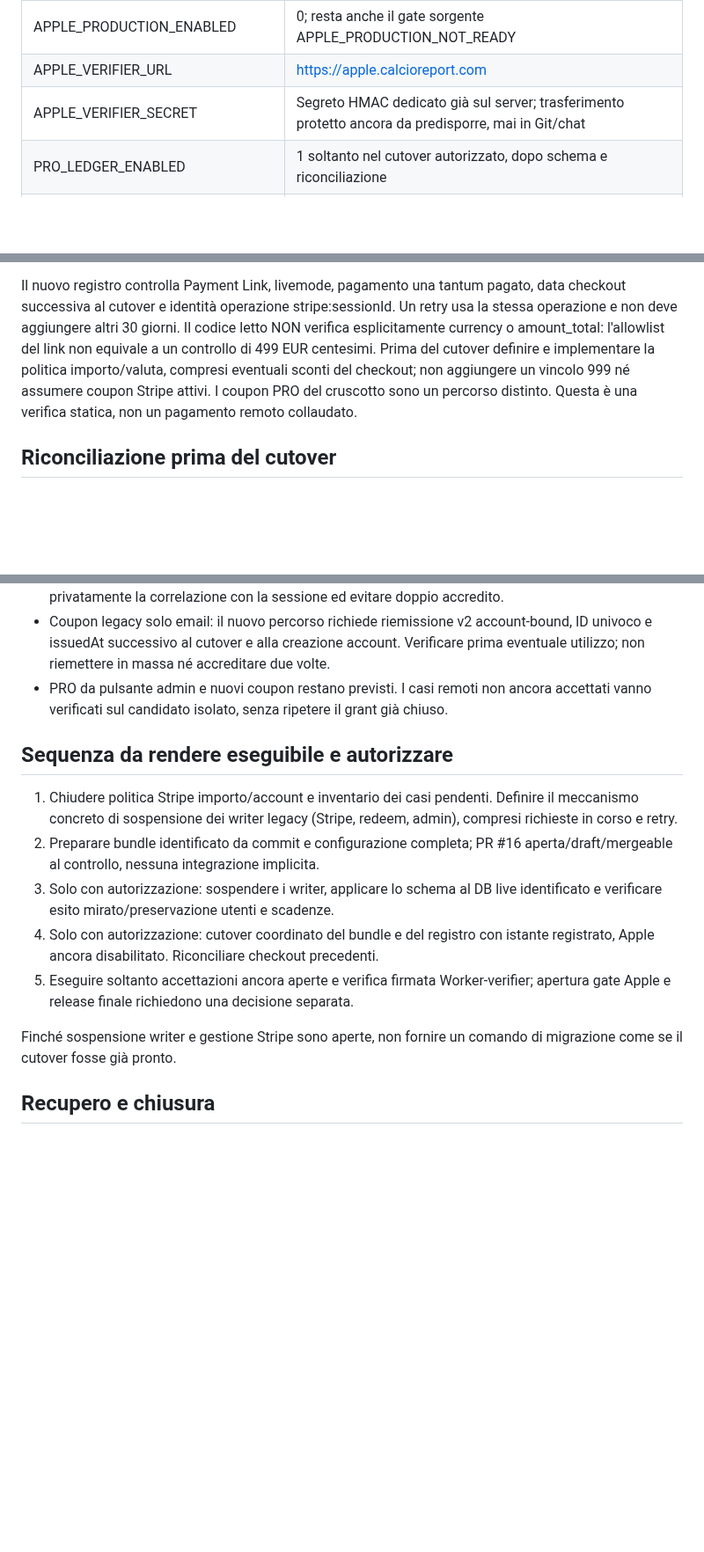
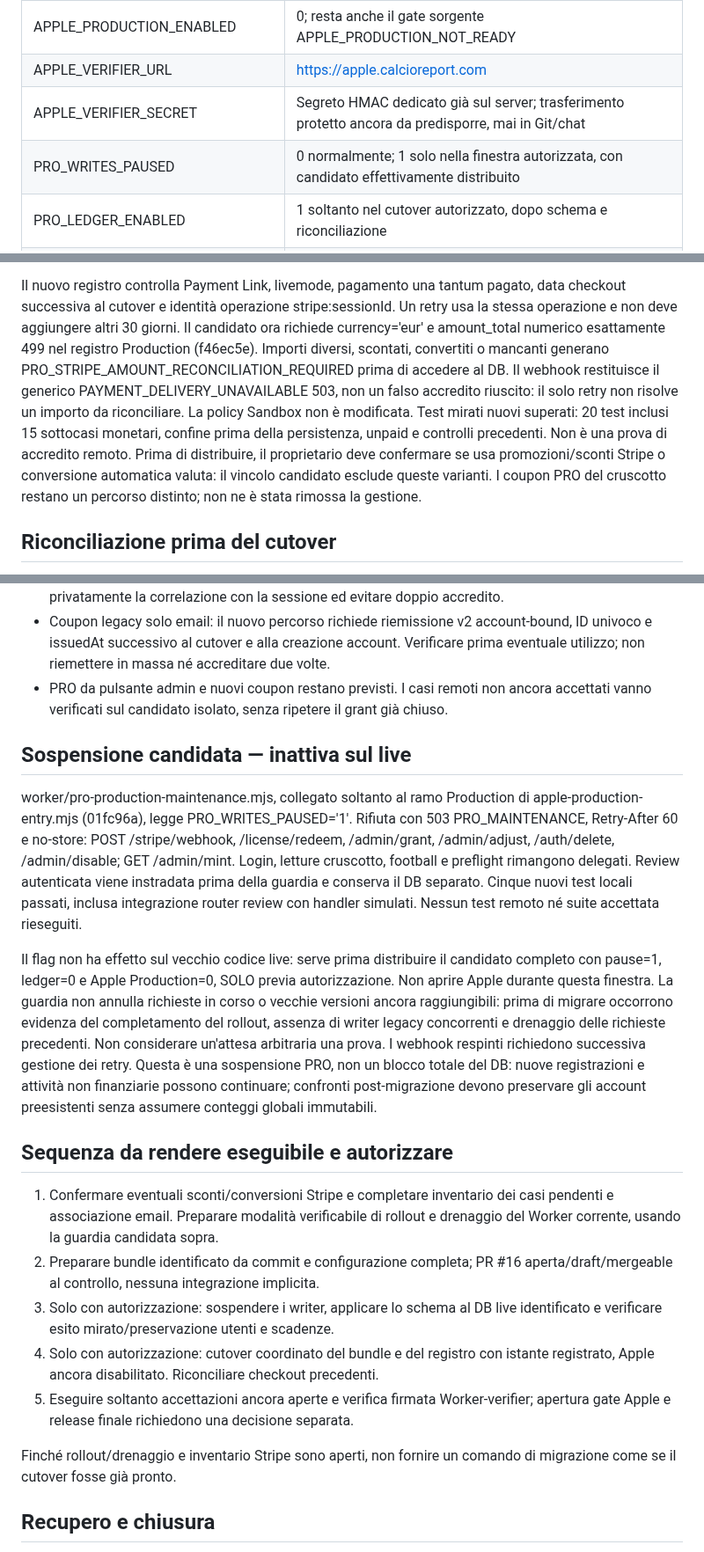
Before and after one commit to CiccioGamer00/calcio_report, a Markdown page: docs/production-cutover.md, 3 parts joined by grey strips. Shown at 88% size. Rendered like a GitHub page; blank space fills up the shorter version.

Commit message:
docs: define candidate price policy and staged PRO maintenance cutover

```diff
--- a/docs/production-cutover.md
+++ b/docs/production-cutover.md
@@ -42,6 +42,7 @@ mai un rilancio alla cieca. Il test SQLite già superato non è una migrazione D
 | APPLE_PRODUCTION_ENABLED | 0; resta anche il gate sorgente APPLE_PRODUCTION_NOT_READY |
 | APPLE_VERIFIER_URL | https://apple.calcioreport.com |
 | APPLE_VERIFIER_SECRET | Segreto HMAC dedicato già sul server; trasferimento protetto ancora da predisporre, mai in Git/chat |
+| PRO_WRITES_PAUSED | 0 normalmente; 1 solo nella finestra autorizzata, con candidato effettivamente distribuito |
 | PRO_LEDGER_ENABLED | 1 soltanto nel cutover autorizzato, dopo schema e riconciliazione |
 | PRO_LEDGER_CUTOVER_MS | Istante positivo non futuro fissato al cutover, poi immutato; non inventare ora |
 | STRIPE_PRO_PAYMENT_LINK_ID | plink_1T6a4ZLCMe9gtpTW2ticsWmF |
@@ -79,12 +80,17 @@ atteso; serve riconciliazione esplicita, senza creare account automaticamente.
 Il nuovo registro controlla Payment Link, livemode, pagamento una tantum pagato,
 data checkout successiva al cutover e identità operazione stripe:sessionId.
 Un retry usa la stessa operazione e non deve aggiungere altri 30 giorni.
-Il codice letto NON verifica esplicitamente currency o amount_total:
-l'allowlist del link non equivale a un controllo di 499 EUR centesimi.
-Prima del cutover definire e implementare la politica importo/valuta, compresi
-eventuali sconti del checkout; non aggiungere un vincolo 999 né assumere coupon
-Stripe attivi. I coupon PRO del cruscotto sono un percorso distinto.
-Questa è una verifica statica, non un pagamento remoto collaudato.
+Il candidato ora richiede currency='eur' e amount_total numerico esattamente 499
+nel registro Production (f46ec5e). Importi diversi, scontati, convertiti o mancanti
+generano PRO_STRIPE_AMOUNT_RECONCILIATION_REQUIRED prima di accedere al DB.
+Il webhook restituisce il generico PAYMENT_DELIVERY_UNAVAILABLE 503, non un
+falso accredito riuscito: il solo retry non risolve un importo da riconciliare.
+La policy Sandbox non è modificata. Test mirati nuovi superati: 20 test inclusi
+15 sottocasi monetari, confine prima della persistenza, unpaid e controlli precedenti.
+Non è una prova di accredito remoto. Prima di distribuire, il proprietario deve
+confermare se usa promozioni/sconti Stripe o conversione automatica valuta:
+il vincolo candidato esclude queste varianti. I coupon PRO del cruscotto
+restano un percorso distinto; non ne è stata rimossa la gestione.
 
 ## Riconciliazione prima del cutover
 
@@ -103,11 +109,34 @@ Questa è una verifica statica, non un pagamento remoto collaudato.
 - PRO da pulsante admin e nuovi coupon restano previsti. I casi remoti non ancora
   accettati vanno verificati sul candidato isolato, senza ripetere il grant già chiuso.
 
+## Sospensione candidata — inattiva sul live
+
+worker/pro-production-maintenance.mjs, collegato soltanto al ramo Production
+di apple-production-entry.mjs (01fc96a), legge PRO_WRITES_PAUSED='1'.
+Rifiuta con 503 PRO_MAINTENANCE, Retry-After 60 e no-store:
+POST /stripe/webhook, /license/redeem, /admin/grant, /admin/adjust,
+/auth/delete, /admin/disable; GET /admin/mint.
+Login, letture cruscotto, football e preflight rimangono delegati.
+Review autenticata viene instradata prima della guardia e conserva il DB separato.
+Cinque nuovi test locali passati, inclusa integrazione router review con handler
+simulati. Nessun test remoto né suite accettata rieseguiti.
+
+Il flag non ha effetto sul vecchio codice live: serve prima distribuire il
+candidato completo con pause=1, ledger=0 e Apple Production=0, SOLO previa
+autorizzazione. Non aprire Apple durante questa finestra. La guardia non annulla
+richieste in corso o vecchie versioni ancora raggiungibili: prima di migrare
+occorrono evidenza del completamento del rollout, assenza di writer legacy
+concorrenti e drenaggio delle richieste precedenti. Non considerare un'attesa
+arbitraria una prova. I webhook respinti richiedono successiva gestione dei retry.
+Questa è una sospensione PRO, non un blocco totale del DB: nuove registrazioni
+e attività non finanziarie possono continuare; confronti post-migrazione devono
+preservare gli account preesistenti senza assumere conteggi globali immutabili.
+
 ## Sequenza da rendere eseguibile e autorizzare
 
-1. Chiudere politica Stripe importo/account e inventario dei casi pendenti.
-   Definire il meccanismo concreto di sospensione dei writer legacy
-   (Stripe, redeem, admin), compresi richieste in corso e retry.
+1. Confermare eventuali sconti/conversioni Stripe e completare inventario dei casi
+   pendenti e associazione email. Preparare modalità verificabile di rollout e
+   drenaggio del Worker corrente, usando la guardia candidata sopra.
 2. Preparare bundle identificato da commit e configurazione completa; PR #16
    aperta/draft/mergeable al controllo, nessuna integrazione implicita.
 3. Solo con autorizzazione: sospendere i writer, applicare lo schema al DB live
@@ -117,7 +146,7 @@ Questa è una verifica statica, non un pagamento remoto collaudato.
 5. Eseguire soltanto accettazioni ancora aperte e verifica firmata Worker-verifier;
    apertura gate Apple e release finale richiedono una decisione separata.
 
-Finché sospensione writer e gestione Stripe sono aperte, non fornire un comando
+Finché rollout/drenaggio e inventario Stripe sono aperti, non fornire un comando
 di migrazione come se il cutover fosse già pronto.
 
 ## Recupero e chiusura
```
